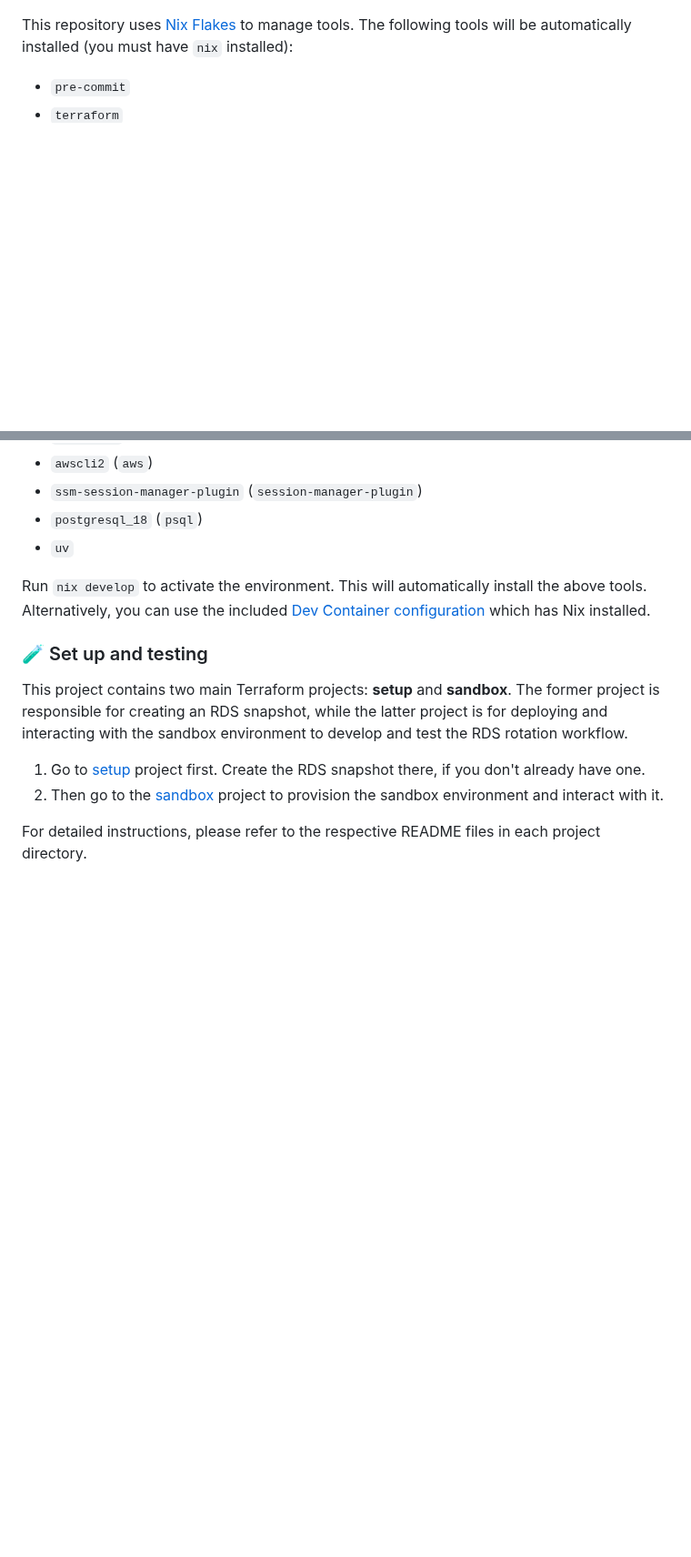
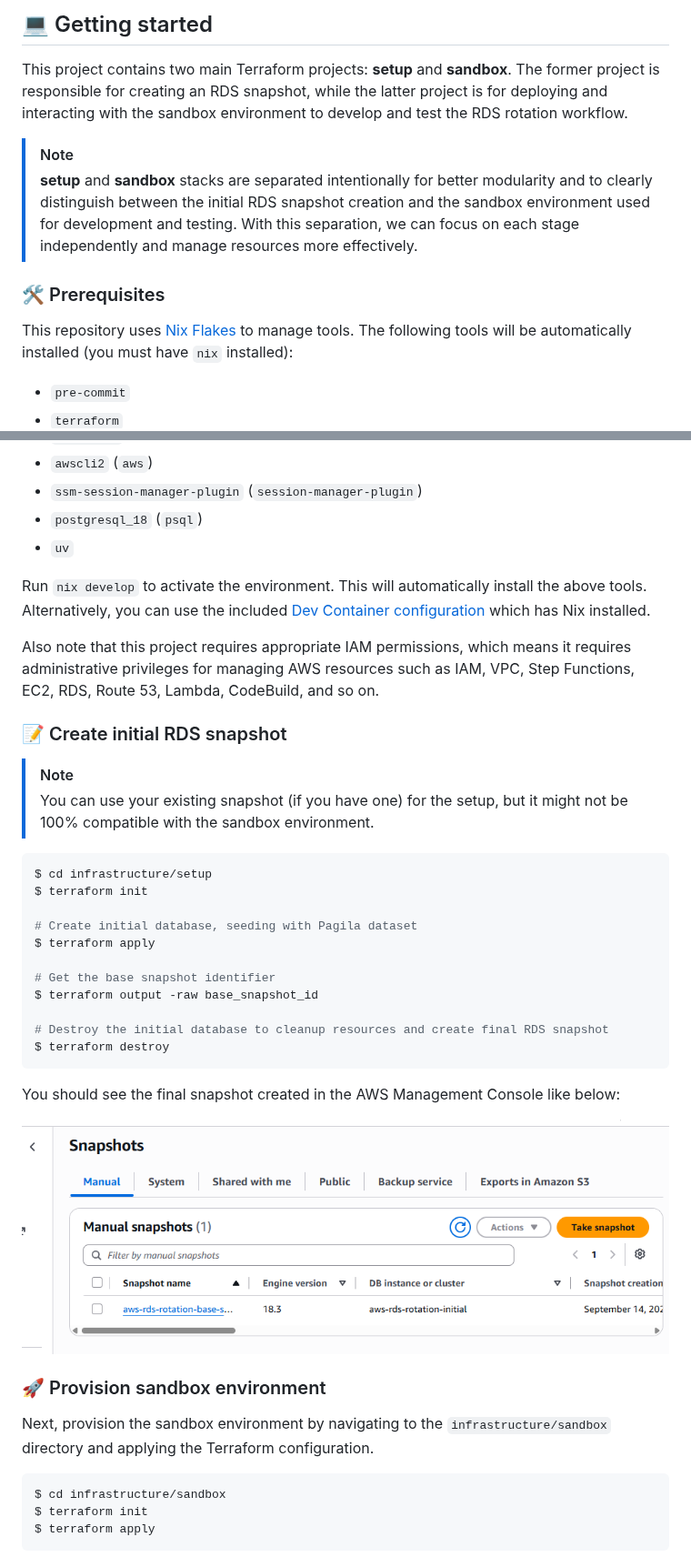
Before and after one commit to lasuillard/aws-rds-rotation, a Markdown page: README.md, 2 parts joined by grey strips. Shown at 91% size. Drawn GitHub-style; pictures changed too: docs/final-snapshot-creation.png (added); blank space fills up the shorter version.

````diff
--- a/README.md
+++ b/README.md
@@ -40,3 +66,11 @@ To use this repository for your own experiment, please refer below.
+## 💻 Getting started
+
+This project contains two main Terraform projects: **setup** and **sandbox**. The former project is responsible for creating an RDS snapshot, while the latter project is for deploying and interacting with the sandbox environment to develop and test the RDS rotation workflow.
+
+> [!NOTE]
+> **setup** and **sandbox** stacks are separated intentionally for better modularity and to clearly distinguish between the initial RDS snapshot creation and the sandbox environment used for development and testing. With this separation, we can focus on each stage independently and manage resources more effectively.
+
+### 🛠️ Prerequisites
 
 This repository uses [Nix Flakes](https://nix.dev/concepts/flakes.html) to manage tools. The following tools will be automatically installed (you must have `nix` installed):
 
@@ -49,11 +83,38 @@ This repository uses [Nix Flakes](https://nix.dev/concepts/flakes.html) to manag
 
 Run `nix develop` to activate the environment. This will automatically install the above tools. Alternatively, you can use the included [Dev Container configuration](./.devcontainer.example/devcontainer.json) which has Nix installed.
 
-### 🧪 Set up and testing
+Also note that this project requires appropriate IAM permissions, which means it requires administrative privileges for managing AWS resources such as IAM, VPC, Step Functions, EC2, RDS, Route 53, Lambda, CodeBuild, and so on.
 
-This project contains two main Terraform projects: **setup** and **sandbox**. The former project is responsible for creating an RDS snapshot, while the latter project is for deploying and interacting with the sandbox environment to develop and test the RDS rotation workflow.
+### 📝 Create initial RDS snapshot
 
-1. Go to [setup](./infrastructure/setup/README.md) project first. Create the RDS snapshot there, if you don't already have one.
-1. Then go to the [sandbox](./infrastructure/sandbox/README.md) project to provision the sandbox environment and interact with it.
+> [!NOTE]
+> You can use your existing snapshot (if you have one) for the setup, but it might not be 100% compatible with the sandbox environment.
 
-For detailed instructions, please refer to the respective README files in each project directory.
+```bash
+$ cd infrastructure/setup
+$ terraform init
+
+# Create initial database, seeding with Pagila dataset
+$ terraform apply
+
+# Get the base snapshot identifier
+$ terraform output -raw base_snapshot_id
+
+# Destroy the initial database to cleanup resources and create final RDS snapshot
+$ terraform destroy
+```
+
+You should see the final snapshot created in the AWS Management Console like below:
+
+![Final snapshot creation](./docs/final-snapshot-creation.png)
+
+### 🚀 Provision sandbox environment
+
+Next, provision the sandbox environment by navigating to the `infrastructure/sandbox` directory and applying the Terraform configuration.
+
+```bash
+$ cd infrastructure/sandbox
+$ terraform init
+$ terraform apply
+```
+
````
Also changed, not shown: other parts of README.md (+61 -10 lines), infrastructure/sandbox/README.md (deleted, +0 -74 lines), infrastructure/setup/README.md (deleted, +0 -32 lines), docs/system-architecture.png (added), 7 other files.
